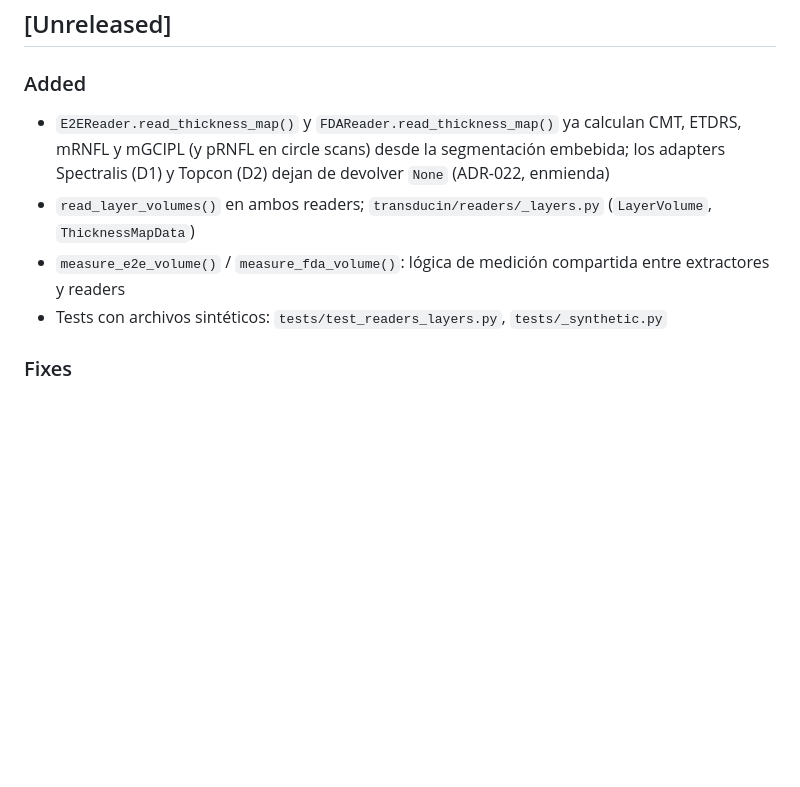
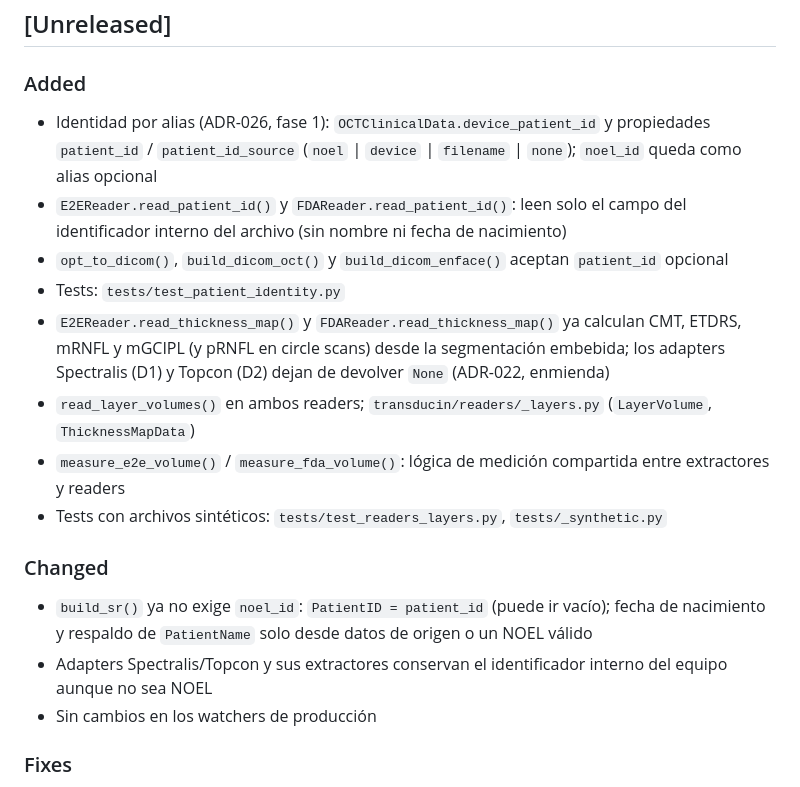
Before and after one commit to oftalmos-org/transducin, a Markdown page: CHANGELOG.md, the part around the change. GitHub-like rendering; blank space fills up the shorter version.

Commit message:
docs(identity): CHANGELOG de la fase 1 de ADR-026

```diff
--- a/CHANGELOG.md
+++ b/CHANGELOG.md
@@ -8,10 +8,19 @@ Format follows [Keep a Changelog](https://keepachangelog.com/en/1.0.0/).
 ## [Unreleased]
 
 ### Added
+- Identidad por alias (ADR-026, fase 1): `OCTClinicalData.device_patient_id` y propiedades `patient_id` / `patient_id_source` (`noel` | `device` | `filename` | `none`); `noel_id` queda como alias opcional
+- `E2EReader.read_patient_id()` y `FDAReader.read_patient_id()`: leen solo el campo del identificador interno del archivo (sin nombre ni fecha de nacimiento)
+- `opt_to_dicom()`, `build_dicom_oct()` y `build_dicom_enface()` aceptan `patient_id` opcional
+- Tests: `tests/test_patient_identity.py`
 - `E2EReader.read_thickness_map()` y `FDAReader.read_thickness_map()` ya calculan CMT, ETDRS, mRNFL y mGCIPL (y pRNFL en circle scans) desde la segmentación embebida; los adapters Spectralis (D1) y Topcon (D2) dejan de devolver `None` (ADR-022, enmienda)
 - `read_layer_volumes()` en ambos readers; `transducin/readers/_layers.py` (`LayerVolume`, `ThicknessMapData`)
 - `measure_e2e_volume()` / `measure_fda_volume()`: lógica de medición compartida entre extractores y readers
 - Tests con archivos sintéticos: `tests/test_readers_layers.py`, `tests/_synthetic.py`
+
+### Changed
+- `build_sr()` ya no exige `noel_id`: `PatientID = patient_id` (puede ir vacío); fecha de nacimiento y respaldo de `PatientName` solo desde datos de origen o un NOEL válido
+- Adapters Spectralis/Topcon y sus extractores conservan el identificador interno del equipo aunque no sea NOEL
+- Sin cambios en los watchers de producción
 
 ### Fixes
 - `FDAReader` fallaba con numpy ≥ 2.3 (`np.fromstring` binario eliminado)
```
